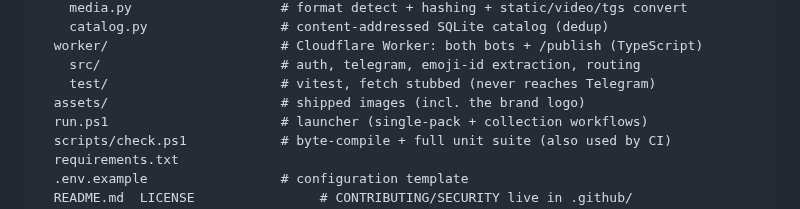
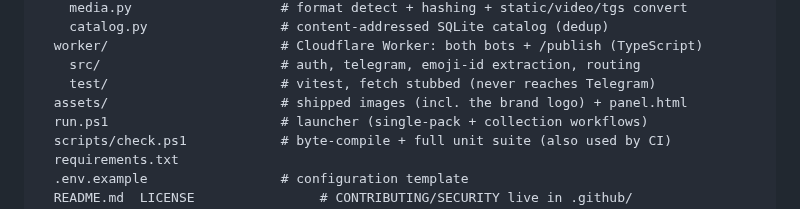
Before and after one commit to KiaroSama/Emoji-Mapper, a Markdown page: README.md, the part around the change. Drawn GitHub-style.

Commit message:
docs: note the panel page in the assets listing
Co-Authored-By: Claude Opus 5 <noreply@anthropic.com>

```diff
--- a/README.md
+++ b/README.md
@@ -303,7 +303,7 @@ Emoji Mapper/                  # the whole project
   worker/                      # Cloudflare Worker: both bots + /publish (TypeScript)
     src/                       # auth, telegram, emoji-id extraction, routing
     test/                      # vitest, fetch stubbed (never reaches Telegram)
-  assets/                      # shipped images (incl. the brand logo)
+  assets/                      # shipped images (incl. the brand logo) + panel.html
   run.ps1                      # launcher (single-pack + collection workflows)
   scripts/check.ps1            # byte-compile + full unit suite (also used by CI)
   requirements.txt
```
